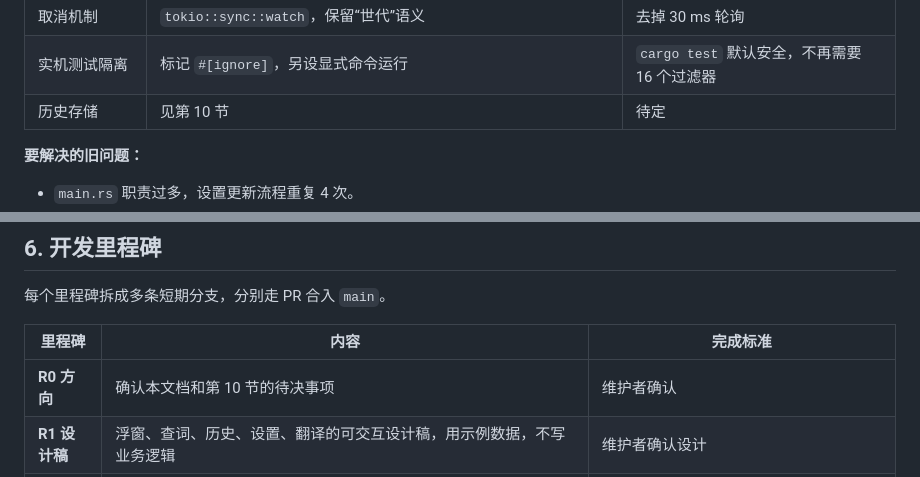
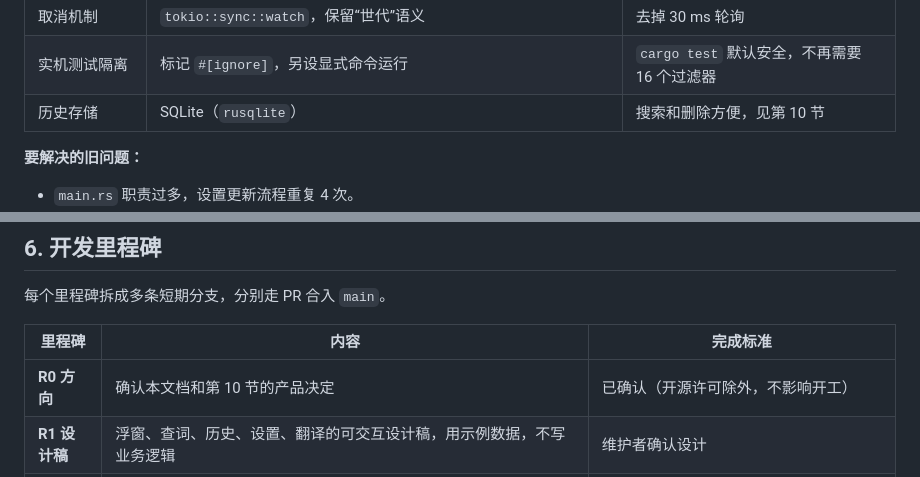
Before and after one commit to caoshuo2003/wordside, a Markdown page: docs/PRODUCT-DEVELOPMENT.md, 2 parts joined by grey strips. GitHub-like rendering.

```diff
--- a/docs/PRODUCT-DEVELOPMENT.md
+++ b/docs/PRODUCT-DEVELOPMENT.md
@@ -144,7 +144,7 @@ apps/desktop/
 | 前端模块 | `tsc` 输出 ES 模块，用 `<script type="module">` 加载 | 不增加依赖；测试可以直接导入模块 |
 | 取消机制 | `tokio::sync::watch`，保留“世代”语义 | 去掉 30 ms 轮询 |
 | 实机测试隔离 | 标记 `#[ignore]`，另设显式命令运行 | `cargo test` 默认安全，不再需要 16 个过滤器 |
-| 历史存储 | 见第 10 节 | 待定 |
+| 历史存储 | SQLite（`rusqlite`） | 搜索和删除方便，见第 10 节 |
 
 **要解决的旧问题：**
 
@@ -161,7 +161,7 @@ apps/desktop/
 
 | 里程碑 | 内容 | 完成标准 |
 |---|---|---|
-| **R0 方向** | 确认本文档和第 10 节的待决事项 | 维护者确认 |
+| **R0 方向** | 确认本文档和第 10 节的产品决定 | 已确认（开源许可除外，不影响开工） |
 | **R1 设计稿** | 浮窗、查词、历史、设置、翻译的可交互设计稿，用示例数据，不写业务逻辑 | 维护者确认设计 |
 | **R2 新骨架** | 建 `apps/desktop/`；搬移读取单词 API、缓存、输入清理；重写设置和应用层；CI 同时检查新旧代码，加 clippy 和缓存 | 新程序能启动并手动查词（用夹具验证）；词典测试和夹具结果不变 |
 | **R3 新界面** | 按设计稿实现主窗口和浮窗；契约测试固定前后端接口 | FR-03、05、06、08、09、11 通过；词条内容不比 0.2.0 少 |
```
Also changed, not shown: other parts of docs/PRODUCT-DEVELOPMENT.md (+9 -11 lines), docs/MARKET-RESEARCH.md (added, +89 -0 lines).
